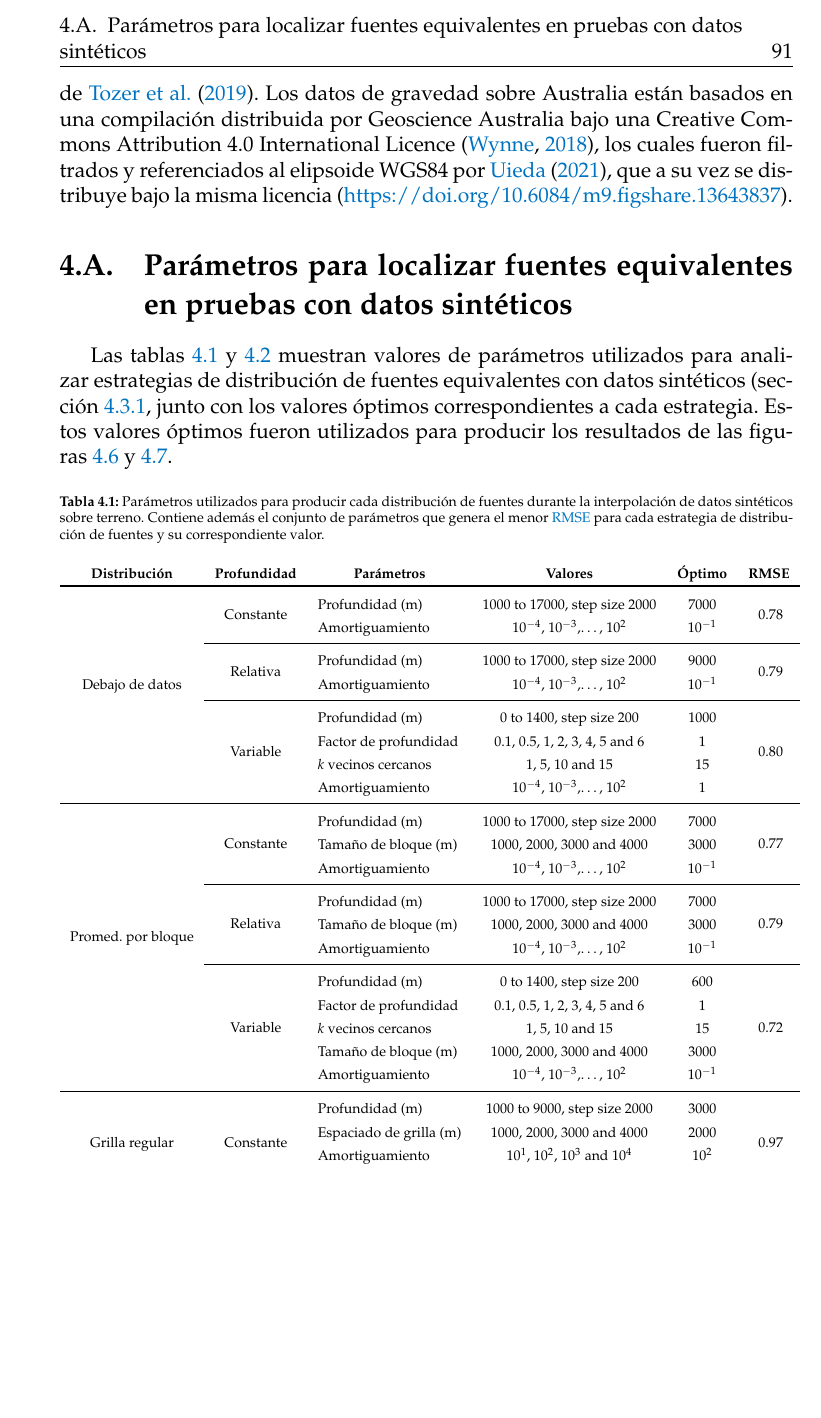
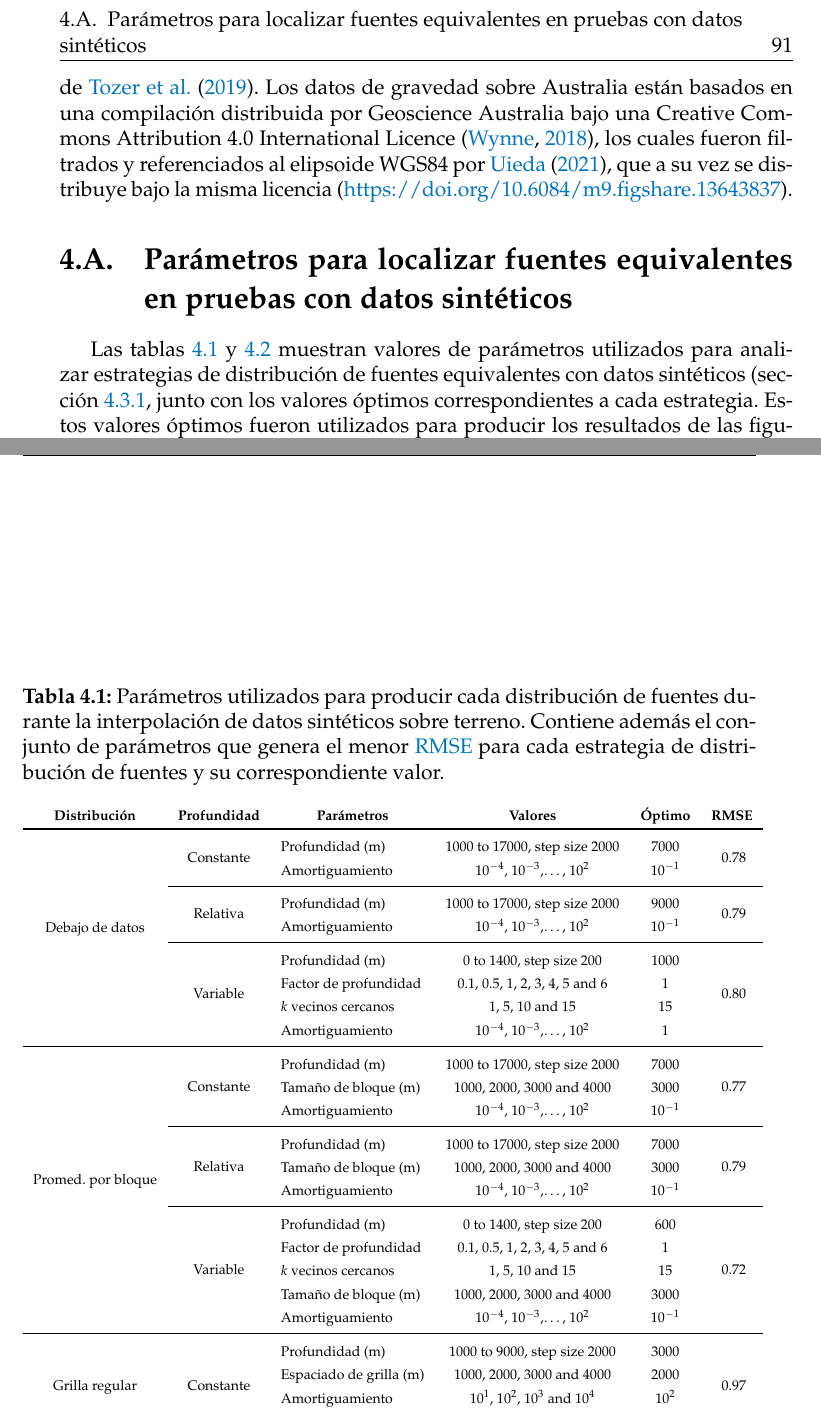
Before and after one commit to santisoler/phd-thesis, a LaTeX thesis (thesis/thesis.tex, which reads thesis/chapters/eql-gradient-boosted.tex): part of page 99 of 112 before the commit and two parts of pages 99 and 100 of 114 after it, the two joined at a grey line, cut so that both start at the same text, the shorter picture padded with empty space. Compiled offline with pdfLaTeX.

Commit message:
Properly reduce fontsize in parameters tables
Reduce fontsize of the content of the tables so the captions look in the
normal font size.

```diff
--- a/thesis/chapters/eql-gradient-boosted.tex
+++ b/thesis/chapters/eql-gradient-boosted.tex
@@ -1679,8 +1679,6 @@ Estos valores óptimos fueron utilizados para producir los resultados de las
 figuras~\ref{fig:ground-survey-differences}
 y~\ref{fig:airborne-survey-differences}.
 
-{\renewcommand\normalsize{\scriptsize}%
-\normalsize
 
 \begin{table}[h]
     \centering
@@ -1692,6 +1690,7 @@ y~\ref{fig:airborne-survey-differences}.
         correspondiente valor.
     }
     \label{tab:parameters-ground-survey}
+    {\scriptsize % reduce size of table to fit paper width
     \begin{tabular}{c c l c c c}
         \textbf{Distribución}
             & \textbf{Profundidad}
```
Also changed, not shown: thesis/chapters/eql-gradient-boosted.tex (5 more changed lines).
